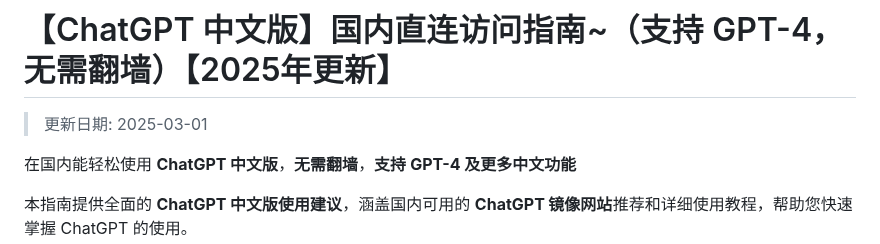
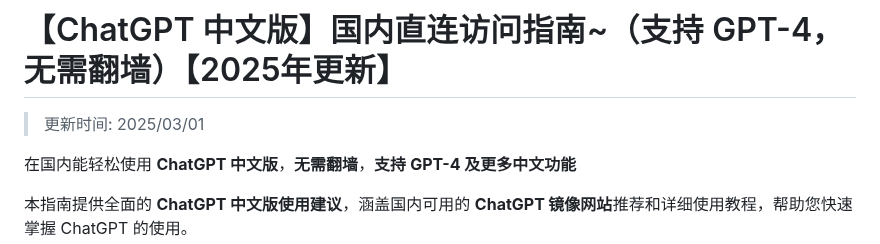
Before and after one commit to chatgpt-chinese/ChatGPT4, a Markdown page: README.md, the part around the change. Drawn GitHub-style.

```diff
--- a/README.md
+++ b/README.md
@@ -1,6 +1,6 @@
 # 【ChatGPT 中文版】国内直连访问指南~（支持 GPT-4，无需翻墙）【2025年更新】
 
->更新日期: 2025-03-01
+>更新时间: 2025/03/01
 
 在国内能轻松使用 **ChatGPT 中文版**，**无需翻墙**，**支持 GPT-4 及更多中文功能**
 
```
